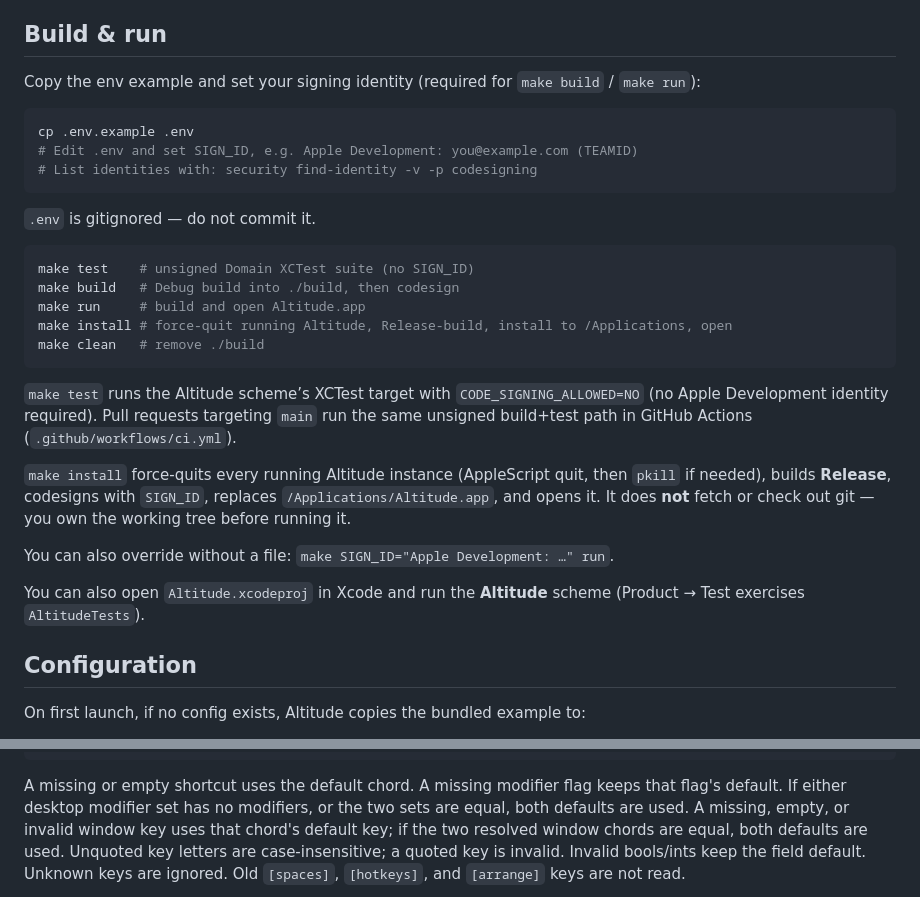
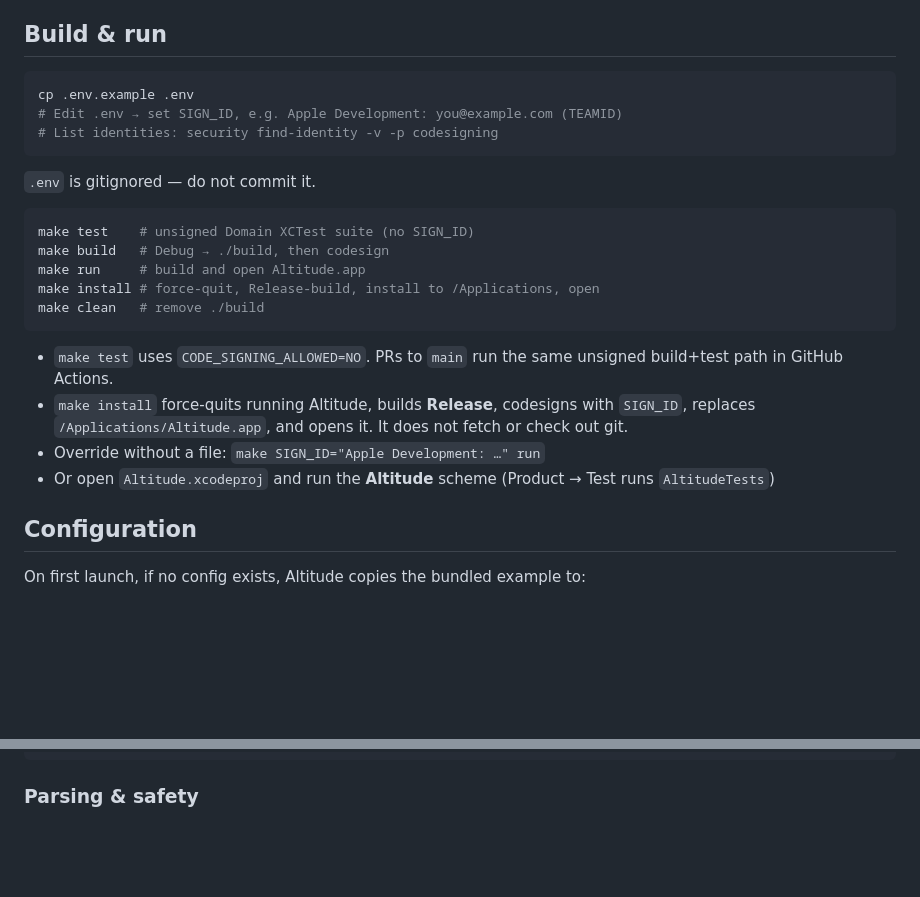
Before and after one commit to jacbar/Altitude, a Markdown page: README.md, 2 parts joined by grey strips. Drawn GitHub-style; blank space fills up the shorter version.

````diff
--- a/README.md
+++ b/README.md
@@ -51,31 +45,26 @@ Arrange windows on the desktop under the pointer.
 
 ## Build & run
 
-Copy the env example and set your signing identity (required for `make build` / `make run`):
-
 ```bash
 cp .env.example .env
-# Edit .env and set SIGN_ID, e.g. Apple Development: you@example.com (TEAMID)
-# List identities with: security find-identity -v -p codesigning
+# Edit .env → set SIGN_ID, e.g. Apple Development: you@example.com (TEAMID)
+# List identities: security find-identity -v -p codesigning
 ```
 
 `.env` is gitignored — do not commit it.
 
 ```bash
 make test    # unsigned Domain XCTest suite (no SIGN_ID)
-make build   # Debug build into ./build, then codesign
+make build   # Debug → ./build, then codesign
 make run     # build and open Altitude.app
-make install # force-quit running Altitude, Release-build, install to /Applications, open
+make install # force-quit, Release-build, install to /Applications, open
 make clean   # remove ./build
 ```
 
-`make test` runs the Altitude scheme’s XCTest target with `CODE_SIGNING_ALLOWED=NO` (no Apple Development identity required). Pull requests targeting `main` run the same unsigned build+test path in GitHub Actions (`.github/workflows/ci.yml`).
-
-`make install` force-quits every running Altitude instance (AppleScript quit, then `pkill` if needed), builds **Release**, codesigns with `SIGN_ID`, replaces `/Applications/Altitude.app`, and opens it. It does **not** fetch or check out git — you own the working tree before running it.
-
-You can also override without a file: `make SIGN_ID="Apple Development: …" run`.
-
-You can also open `Altitude.xcodeproj` in Xcode and run the **Altitude** scheme (Product → Test exercises `AltitudeTests`).
+- `make test` uses `CODE_SIGNING_ALLOWED=NO`. PRs to `main` run the same unsigned build+test path in GitHub Actions.
+- `make install` force-quits running Altitude, builds **Release**, codesigns with `SIGN_ID`, replaces `/Applications/Altitude.app`, and opens it. It does not fetch or check out git.
+- Override without a file: `make SIGN_ID="Apple Development: …" run`
+- Or open `Altitude.xcodeproj` and run the **Altitude** scheme (Product → Test runs `AltitudeTests`)
 
 ## Configuration
 
@@ -149,5 +138,5 @@ cmd = false
 key = a
 ```
 
-A missing or empty shortcut uses the default chord. A missing modifier flag keeps that flag's default. If either desktop modifier set has no modifiers, or the two sets are equal, both defaults are used. A missing, empty, or invalid window key uses that chord's default key; if the two resolved window chords are equal, both defaults are used. Unquoted key letters are case-insensitive; a quoted key is invalid. Invalid bools/ints keep the field default. Unknown keys are ignored. Old `[spaces]`, `[hotkeys]`, and `[arrange]` keys are not read.
+### Parsing & safety
 
````
Also changed, not shown: other parts of README.md (+40 -26 lines), docs/branding/altitude-full.png, docs/branding/altitude-logo.png.
